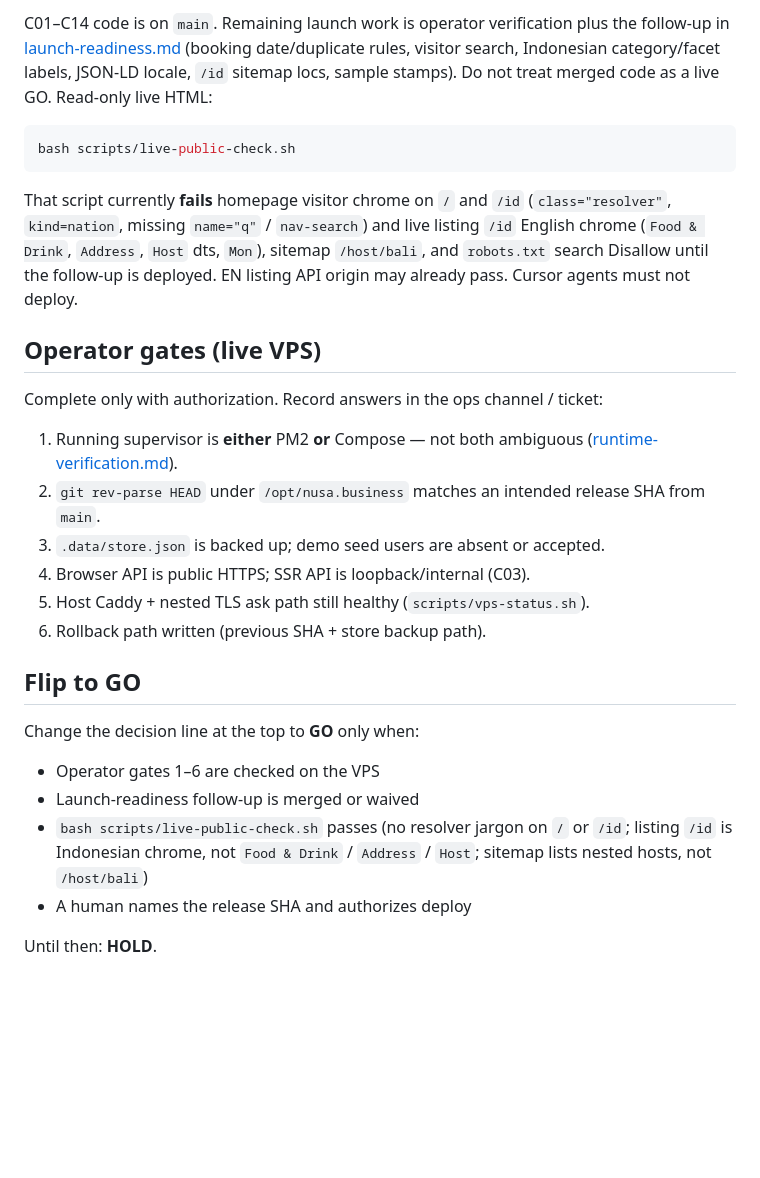
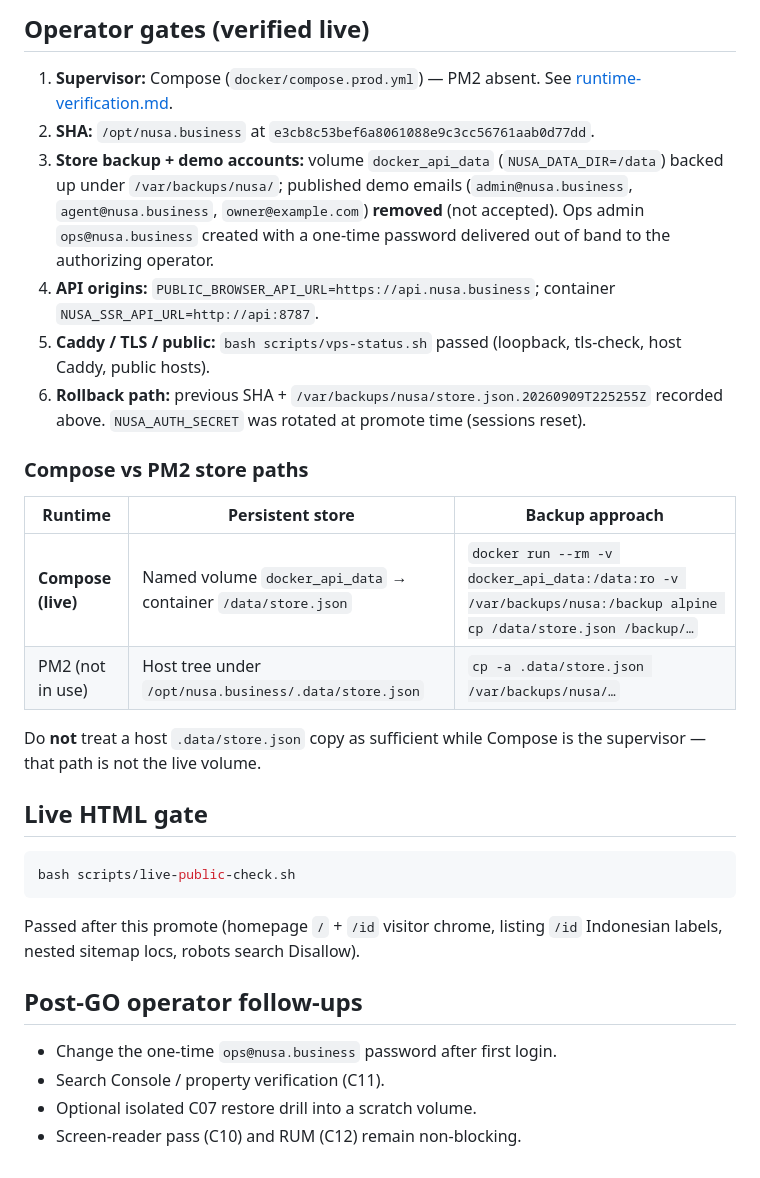
Before and after one commit to consciousclarity/nusa.business, a Markdown page: docs/ops/release-decision.md, the part around one of its changes. Drawn GitHub-style; blank space fills up the shorter version.

````diff
--- a/docs/ops/release-decision.md
+++ b/docs/ops/release-decision.md
@@ -27,40 +39,43 @@ agents must not deploy without explicit human authorization.
 
-C01–C14 code is on `main`. Remaining launch work is operator verification plus
-the follow-up in [launch-readiness.md](./launch-readiness.md) (booking
-date/duplicate rules, visitor search, Indonesian category/facet labels, JSON-LD
-locale, `/id` sitemap locs, sample stamps). Do not treat merged code as a live
-GO. Read-only live HTML:
+## Operator gates (verified live)
+
+1. **Supervisor:** Compose (`docker/compose.prod.yml`) — PM2 absent. See
+   [runtime-verification.md](./runtime-verification.md).
+2. **SHA:** `/opt/nusa.business` at `e3cb8c53bef6a8061088e9c3cc56761aab0d77dd`.
+3. **Store backup + demo accounts:** volume `docker_api_data` (`NUSA_DATA_DIR=/data`)
+   backed up under `/var/backups/nusa/`; published demo emails
+   (`admin@nusa.business`, `agent@nusa.business`, `owner@example.com`) **removed**
+   (not accepted). Ops admin `ops@nusa.business` created with a one-time password
+   delivered out of band to the authorizing operator.
+4. **API origins:** `PUBLIC_BROWSER_API_URL=https://api.nusa.business`;
+   container `NUSA_SSR_API_URL=http://api:8787`.
+5. **Caddy / TLS / public:** `bash scripts/vps-status.sh` passed (loopback,
+   tls-check, host Caddy, public hosts).
+6. **Rollback path:** previous SHA + `/var/backups/nusa/store.json.20260909T225255Z`
+   recorded above. `NUSA_AUTH_SECRET` was rotated at promote time (sessions reset).
+
+### Compose vs PM2 store paths
+
+| Runtime | Persistent store | Backup approach |
+|---|---|---|
+| **Compose (live)** | Named volume `docker_api_data` → container `/data/store.json` | `docker run --rm -v docker_api_data:/data:ro -v /var/backups/nusa:/backup alpine cp /data/store.json /backup/…` |
+| PM2 (not in use) | Host tree under `/opt/nusa.business/.data/store.json` | `cp -a .data/store.json /var/backups/nusa/…` |
+
+Do **not** treat a host `.data/store.json` copy as sufficient while Compose is
+the supervisor — that path is not the live volume.
+
+## Live HTML gate
 
 ```bash
 bash scripts/live-public-check.sh
 ```
 
-That script currently **fails** homepage visitor chrome on `/` and `/id`
-(`class="resolver"`, `kind=nation`, missing `name="q"` / `nav-search`) and live
-listing `/id` English chrome (`Food & Drink`, `Address`, `Host` dts, `Mon`),
-sitemap `/host/bali`, and `robots.txt` search Disallow until the follow-up is
-deployed. EN listing API origin may already pass. Cursor agents must not deploy.
+Passed after this promote (homepage `/` + `/id` visitor chrome, listing `/id`
+Indonesian labels, nested sitemap locs, robots search Disallow).
 
-## Operator gates (live VPS)
+## Post-GO operator follow-ups
 
-Complete only with authorization. Record answers in the ops channel / ticket:
-
-1. Running supervisor is **either** PM2 **or** Compose — not both ambiguous
-   ([runtime-verification.md](./runtime-verification.md)).
-2. `git rev-parse HEAD` under `/opt/nusa.business` matches an intended release
-   SHA from `main`.
-3. `.data/store.json` is backed up; demo seed users are absent or accepted.
-4. Browser API is public HTTPS; SSR API is loopback/internal (C03).
-5. Host Caddy + nested TLS ask path still healthy (`scripts/vps-status.sh`).
-6. Rollback path written (previous SHA + store backup path).
-
-## Flip to GO
-
-Change the decision line at the top to **GO** only when:
-
-- Operator gates 1–6 are checked on the VPS
-- Launch-readiness follow-up is merged or waived
-- `bash scripts/live-public-check.sh` passes (no resolver jargon on `/` or `/id`; listing `/id` is Indonesian chrome, not `Food & Drink` / `Address` / `Host`; sitemap lists nested hosts, not `/host/bali`)
-- A human names the release SHA and authorizes deploy
-
-Until then: **HOLD**.
+- Change the one-time `ops@nusa.business` password after first login.
+- Search Console / property verification (C11).
+- Optional isolated C07 restore drill into a scratch volume.
+- Screen-reader pass (C10) and RUM (C12) remain non-blocking.
````
Also changed, not shown: other parts of docs/ops/release-decision.md (+24 -12 lines), docs/ops/runtime-verification.md (+5 -3 lines).
